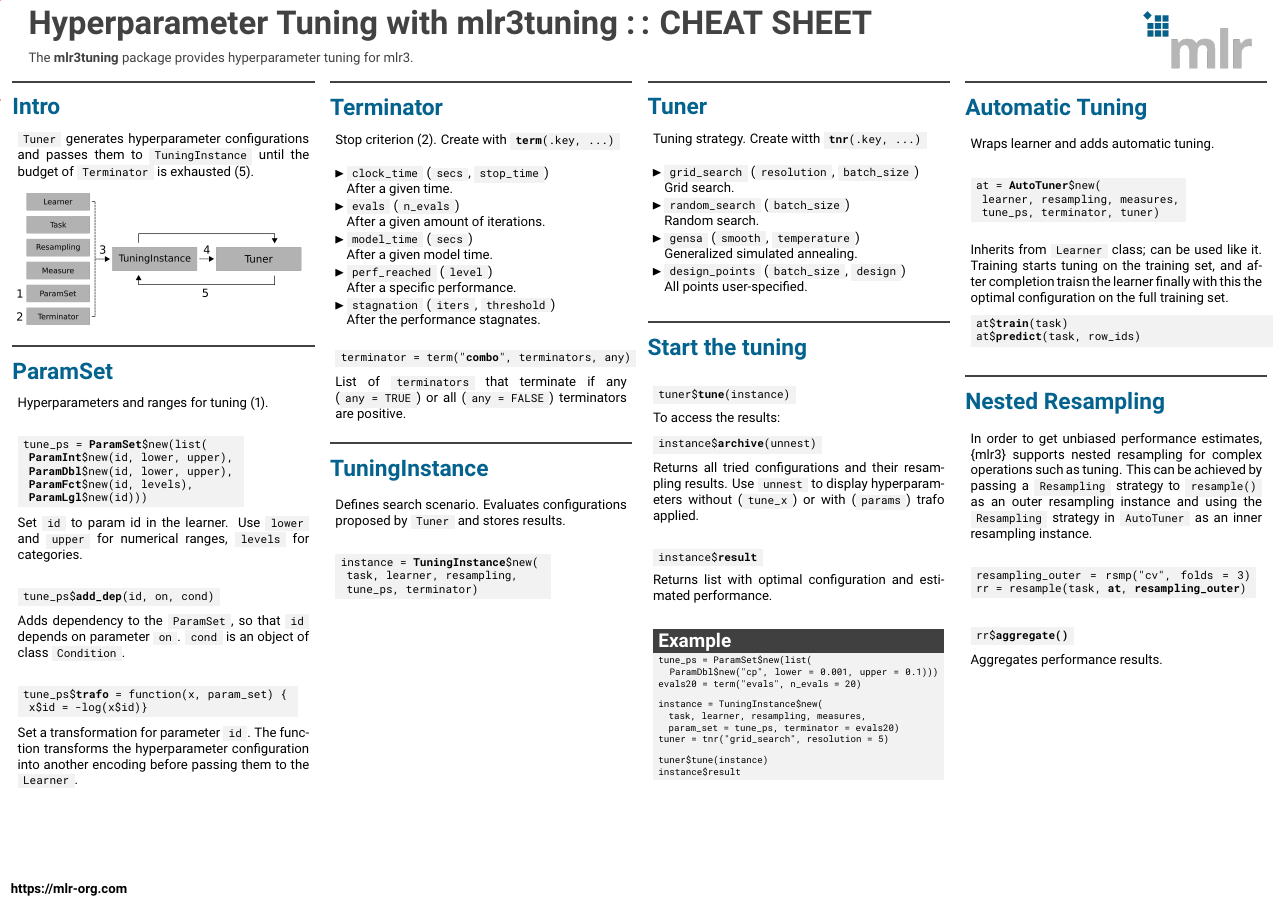
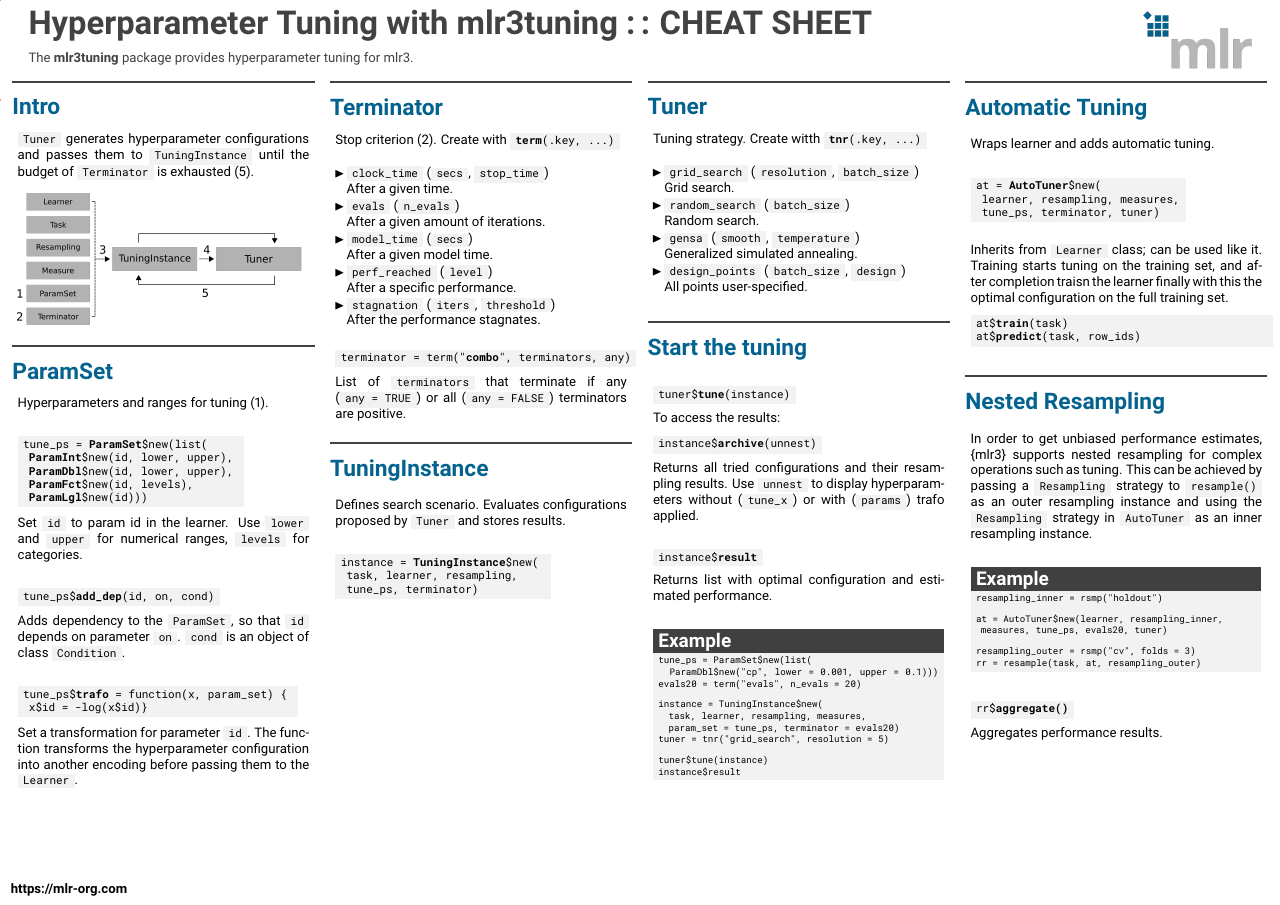
Before and after one commit to mlr-org/mlr3cheatsheets, a LaTeX poster (mlr3tuning/mlr3tuningcheatsheet.tex): the whole page. Compiled offline with pdfLaTeX.

Commit message:
mlr3tuning add nested resampling example

```diff
--- a/mlr3tuning/mlr3tuningcheatsheet.tex
+++ b/mlr3tuning/mlr3tuningcheatsheet.tex
@@ -284,10 +284,19 @@
 							\codeinline{Resampling} strategy in \codeinline{AutoTuner} as an
 							inner resampling instance.
 							\\
-							\begin{codeboxmultiline}[width=26.5cm]
-								resampling\_outer = rsmp("cv", folds = 3)
-								rr = resample(task, \textbf{at}, \textbf{resampling\_outer})
-							\end{codeboxmultiline}
+							\begin{codeboxexample}
+								\footnotesize{
+									resampling\_inner = rsmp("holdout")
+									\vspace{1em}
+									\\
+									at = AutoTuner\$new(learner, resampling\_inner, \\
+									\hspace*{1ex}measures, tune\_ps, evals20, tuner)
+									\vspace{1em}
+									\\
+									resampling\_outer = rsmp("cv", folds = 3)\\
+									rr = resample(task, at, resampling\_outer)
+								}
+							\end{codeboxexample}
 							\vspace{1em}
 							\begin{codebox}
 								rr\$\textbf{aggregate()}
```
